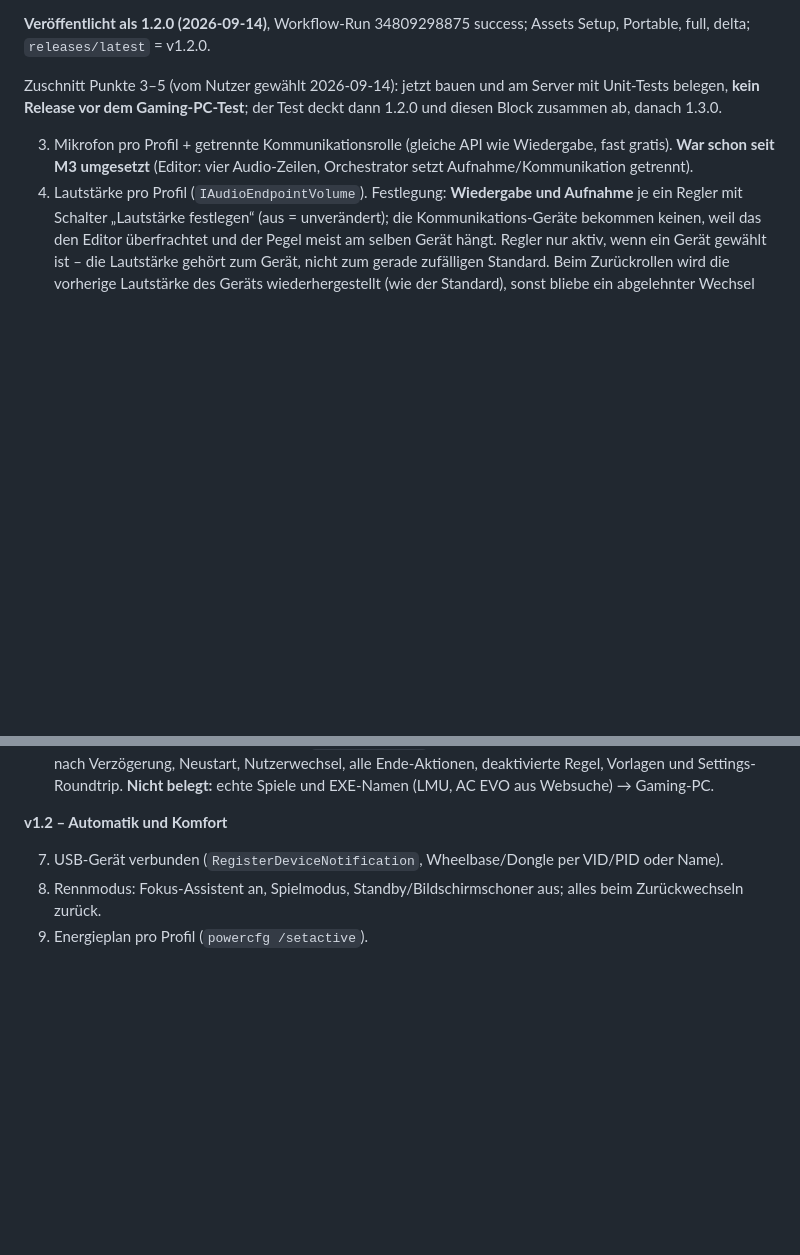
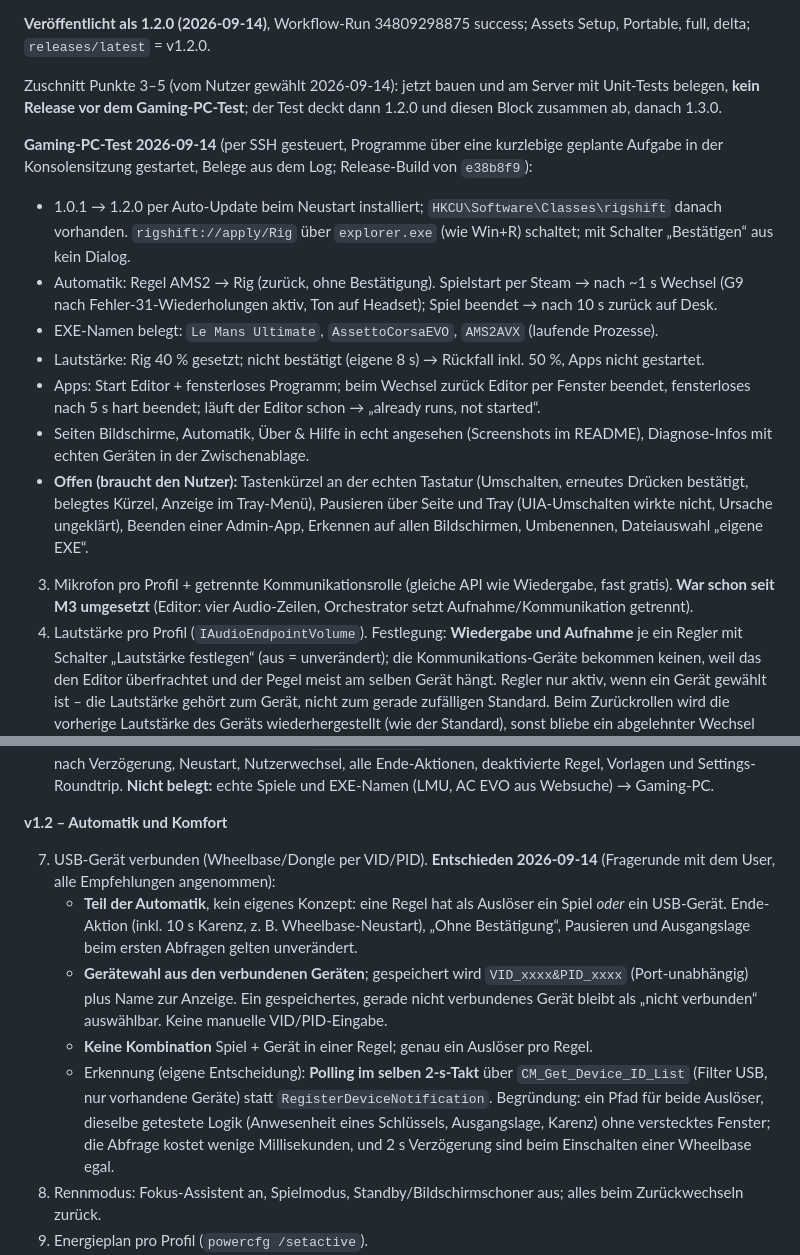
Before and after one commit to ManuelStaggl/RigShift, a Markdown page: docs/PLAN.md, 2 parts joined by grey strips. Drawn GitHub-style; blank space fills up the shorter version.

Commit message:
docs: gaming PC test results and USB trigger decisions
Co-Authored-By: Claude Opus 5 <noreply@anthropic.com>

```diff
--- a/docs/PLAN.md
+++ b/docs/PLAN.md
@@ -372,6 +372,22 @@ belegt: Schalter aus → `confirmTimeoutSeconds: 0`, Hinweistext wechselt, Sekun
 Zuschnitt Punkte 3–5 (vom Nutzer gewählt 2026-09-14): jetzt bauen und am Server mit Unit-Tests belegen, **kein
 Release vor dem Gaming-PC-Test**; der Test deckt dann 1.2.0 und diesen Block zusammen ab, danach 1.3.0.
 
+**Gaming-PC-Test 2026-09-14** (per SSH gesteuert, Programme über eine kurzlebige geplante Aufgabe in der
+Konsolensitzung gestartet, Belege aus dem Log; Release-Build von `e38b8f9`):
+- 1.0.1 → 1.2.0 per Auto-Update beim Neustart installiert; `HKCU\Software\Classes\rigshift` danach vorhanden.
+  `rigshift://apply/Rig` über `explorer.exe` (wie Win+R) schaltet; mit Schalter „Bestätigen“ aus kein Dialog.
+- Automatik: Regel AMS2 → Rig (zurück, ohne Bestätigung). Spielstart per Steam → nach ~1 s Wechsel (G9 nach
+  Fehler‑31‑Wiederholungen aktiv, Ton auf Headset); Spiel beendet → nach 10 s zurück auf Desk.
+- EXE-Namen belegt: `Le Mans Ultimate`, `AssettoCorsaEVO`, `AMS2AVX` (laufende Prozesse).
+- Lautstärke: Rig 40 % gesetzt; nicht bestätigt (eigene 8 s) → Rückfall inkl. 50 %, Apps nicht gestartet.
+- Apps: Start Editor + fensterloses Programm; beim Wechsel zurück Editor per Fenster beendet, fensterloses nach
+  5 s hart beendet; läuft der Editor schon → „already runs, not started“.
+- Seiten Bildschirme, Automatik, Über & Hilfe in echt angesehen (Screenshots im README), Diagnose-Infos mit echten
+  Geräten in der Zwischenablage.
+- **Offen (braucht den Nutzer):** Tastenkürzel an der echten Tastatur (Umschalten, erneutes Drücken bestätigt,
+  belegtes Kürzel, Anzeige im Tray-Menü), Pausieren über Seite und Tray (UIA-Umschalten wirkte nicht, Ursache
+  ungeklärt), Beenden einer Admin-App, Erkennen auf allen Bildschirmen, Umbenennen, Dateiauswahl „eigene EXE“.
+
 3. Mikrofon pro Profil + getrennte Kommunikationsrolle (gleiche API wie Wiedergabe, fast gratis). **War schon seit
    M3 umgesetzt** (Editor: vier Audio-Zeilen, Orchestrator setzt Aufnahme/Kommunikation getrennt).
 4. Lautstärke pro Profil (`IAudioEndpointVolume`). Festlegung: **Wiedergabe und Aufnahme** je ein Regler mit
@@ -456,7 +472,19 @@ Erkennen auf mehreren Bildschirmen mit unterschiedlicher Skalierung → Gaming-P
 
 **v1.2 – Automatik und Komfort**
 
-7. USB-Gerät verbunden (`RegisterDeviceNotification`, Wheelbase/Dongle per VID/PID oder Name).
+7. USB-Gerät verbunden (Wheelbase/Dongle per VID/PID).
+   **Entschieden 2026-09-14** (Fragerunde mit dem User, alle Empfehlungen angenommen):
+   - **Teil der Automatik**, kein eigenes Konzept: eine Regel hat als Auslöser ein Spiel *oder* ein USB-Gerät.
+     Ende-Aktion (inkl. 10 s Karenz, z. B. Wheelbase-Neustart), „Ohne Bestätigung“, Pausieren und Ausgangslage
+     beim ersten Abfragen gelten unverändert.
+   - **Gerätewahl aus den verbundenen Geräten**; gespeichert wird `VID_xxxx&PID_xxxx` (Port-unabhängig) plus Name zur
+     Anzeige. Ein gespeichertes, gerade nicht verbundenes Gerät bleibt als „nicht verbunden“ auswählbar.
+     Keine manuelle VID/PID-Eingabe.
+   - **Keine Kombination** Spiel + Gerät in einer Regel; genau ein Auslöser pro Regel.
+   - Erkennung (eigene Entscheidung): **Polling im selben 2-s-Takt** über `CM_Get_Device_ID_List` (Filter USB,
+     nur vorhandene Geräte) statt `RegisterDeviceNotification`. Begründung: ein Pfad für beide Auslöser, dieselbe
+     getestete Logik (Anwesenheit eines Schlüssels, Ausgangslage, Karenz) ohne verstecktes Fenster; die Abfrage kostet
+     wenige Millisekunden, und 2 s Verzögerung sind beim Einschalten einer Wheelbase egal.
 8. Rennmodus: Fokus-Assistent an, Spielmodus, Standby/Bildschirmschoner aus; alles beim Zurückwechseln zurück.
 9. Energieplan pro Profil (`powercfg /setactive`).
 10. HDR je Bildschirm (CCD `DISPLAYCONFIG_SET_ADVANCED_COLOR_STATE`), Bildwiederholrate; Nachtlicht nur
```
